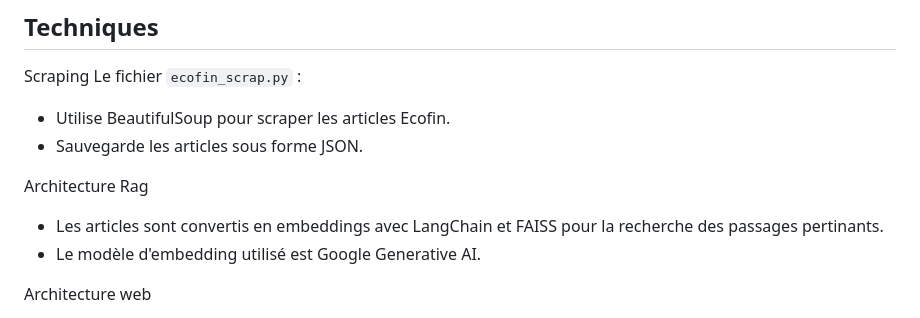
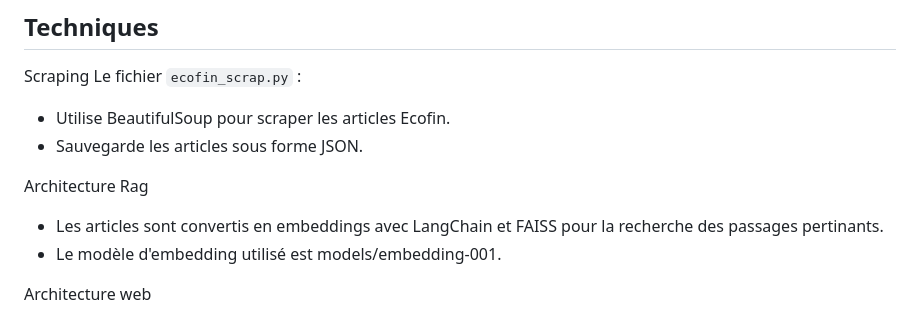
Before and after one commit to Sidikou24/EcofinChatbot, a Markdown page: README.md, the part around the change. Drawn GitHub-style.

```diff
--- a/README.md
+++ b/README.md
@@ -73,7 +73,7 @@ Le fichier `ecofin_scrap.py` :
 
 Architecture Rag
 - Les articles sont convertis en embeddings avec LangChain et FAISS pour la recherche des passages pertinants.
-- Le modèle d'embedding utilisé est Google Generative AI.
+- Le modèle d'embedding utilisé est models/embedding-001.
 
 Architecture web
 - Front-end : HTML/CSS/JS (dossier `templates` et `static`).
```
